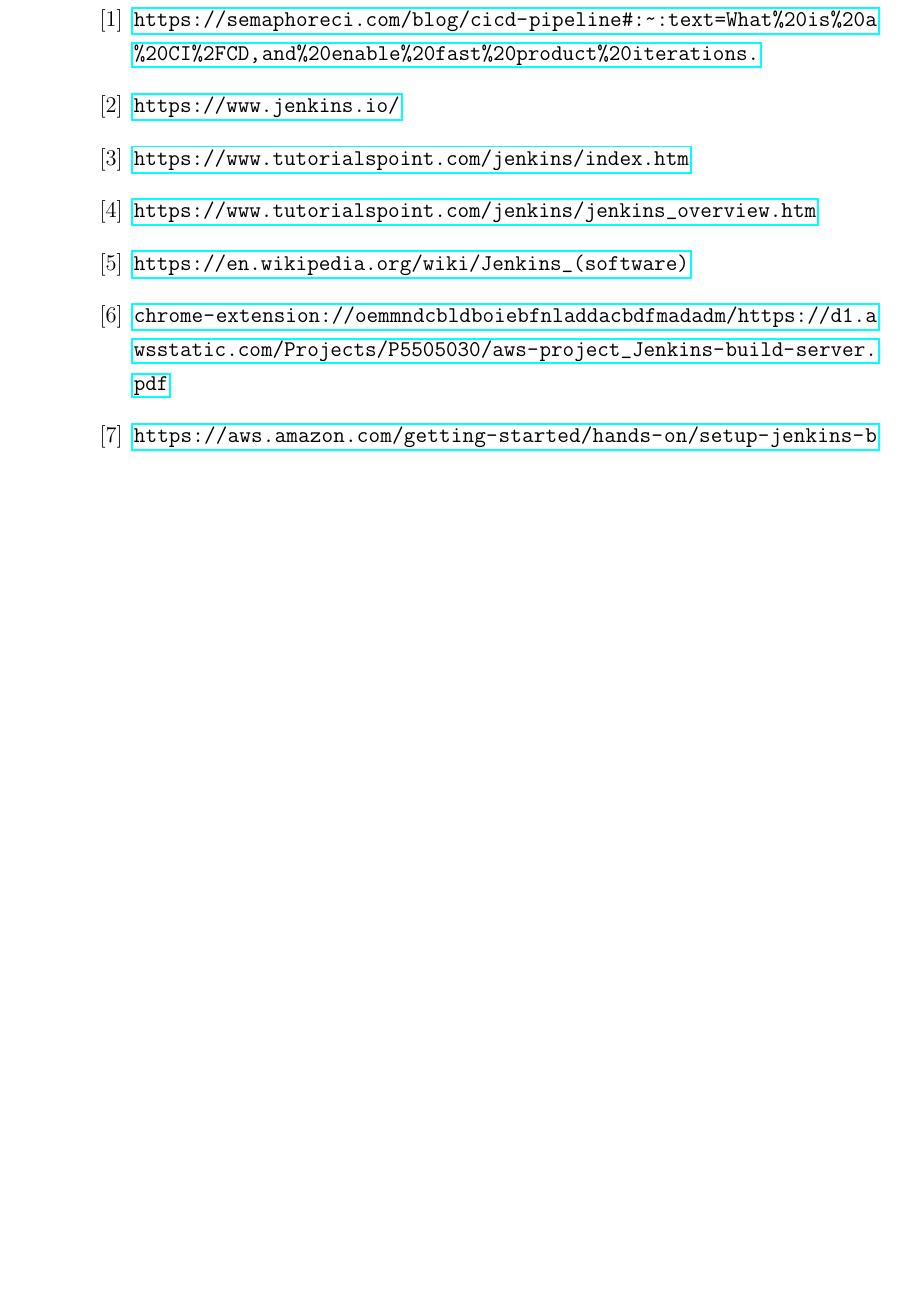
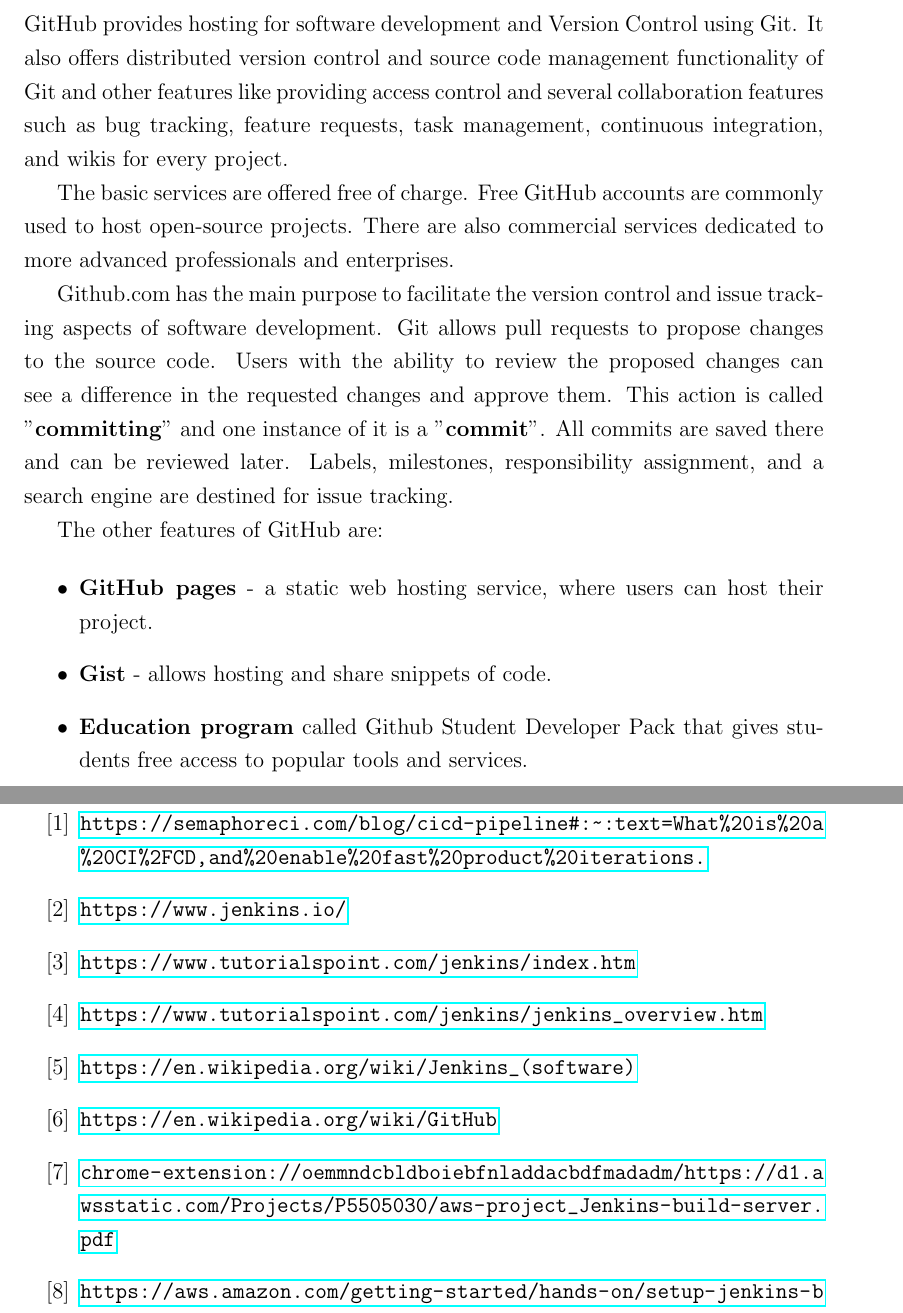
Before and after one commit to ioanzicu/jenkins-github-report, a LaTeX document (git-and-jenkins.tex): part of page 39 of 39 before the commit and two parts of pages 6 and 40 of 40 after it, the two joined at a grey line, cut at the place of the change, the shorter picture padded with empty space. Compiled offline with pdfLaTeX.

Commit message:
add GitHub section

```diff
--- a/git-and-jenkins.tex
+++ b/git-and-jenkins.tex
@@ -161,6 +161,39 @@
 
 The hardware system requirements are: \textbf{JDK} - 1.5 or above, \textbf{Memory} - 2 GB RAM,
  \textbf{Disk Space} - Since all builds will be stored on the Jenkins machines, it is recommended to ensure that there is available sufficient disk space, \textbf{Operating System Version} - Jenkins can be installed on Windows, Mac OS X, Linux, FreeBSD, OpenBSD, Gentoo; \textbf{Java Container} - The WAR file can be run in any container that supports Servlet 2.4/JSP 2.0 or later, for example Tomcat 5 \cite{JENKINS-FLOWCHART}.
+
+
+
+
+~\newpage
+
+
+\section{GitHub}
+
+
+GitHub provides hosting for software development and Version Control using Git. It also offers distributed version control and source code management functionality of Git and other features like providing access control and several collaboration features such as bug tracking, feature requests, task management, continuous integration, and wikis for every project.
+
+
+The basic services are offered free of charge. Free GitHub accounts are commonly used to host open-source projects. There are also commercial services dedicated to more advanced professionals and enterprises.
+
+
+Github.com has the main purpose to facilitate the version control and issue tracking aspects of software development. Git allows pull requests to propose changes to the source code. Users with the ability to review the proposed changes can see a difference in the requested changes and approve them. This action is called "\textbf{committing}" and one instance of it is a "\textbf{commit}". All commits are saved there and can be reviewed later.
+Labels, milestones, responsibility assignment, and a search engine are destined for issue tracking.
+
+
+The other features of GitHub are:
+
+\begin{itemize}
+	\item \textbf{GitHub pages} - a static web hosting service, where users can host their project.
+	\item \textbf{Gist} - allows hosting and share snippets of code.
+	\item \textbf{Education program} called Github Student Developer Pack that gives students free access to popular tools and services.
+\end{itemize}
+
+
+
+
+
+
 
 
 ~\newpage
```
Also changed, not shown: git-and-jenkins.tex (9 more changed lines).
